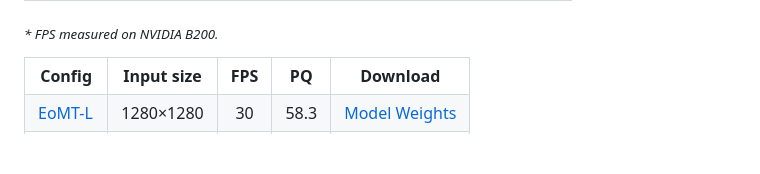
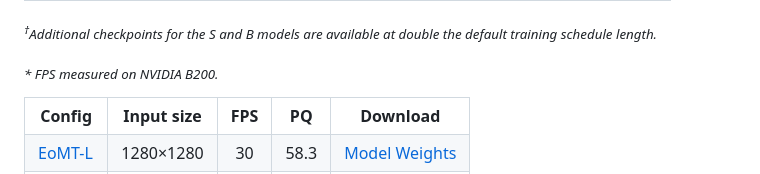
Before and after one commit to xi-loong/eomt, a Markdown page: README.md, the part around the change printed below. Rendered like a GitHub page; blank space fills up the shorter version.

```diff
--- a/README.md
+++ b/README.md
@@ -173,7 +210,8 @@ A [notebook](inference.ipynb) is available for quick inference and visualization
 
 </tbody></table>
 
-*<sub>\* FPS measured on NVIDIA B200.</sub>*
+<p><sub><em><sup>†</sup>Additional checkpoints for the S and B models are available at double the default training schedule length.</em></sub></p>
+<p><sub><em>* FPS measured on NVIDIA B200.</em></sub></p>
 
 <table><tbody>
 <!-- START TABLE -->
```
Also changed, not shown: other parts of README.md (+37 -0 lines).
